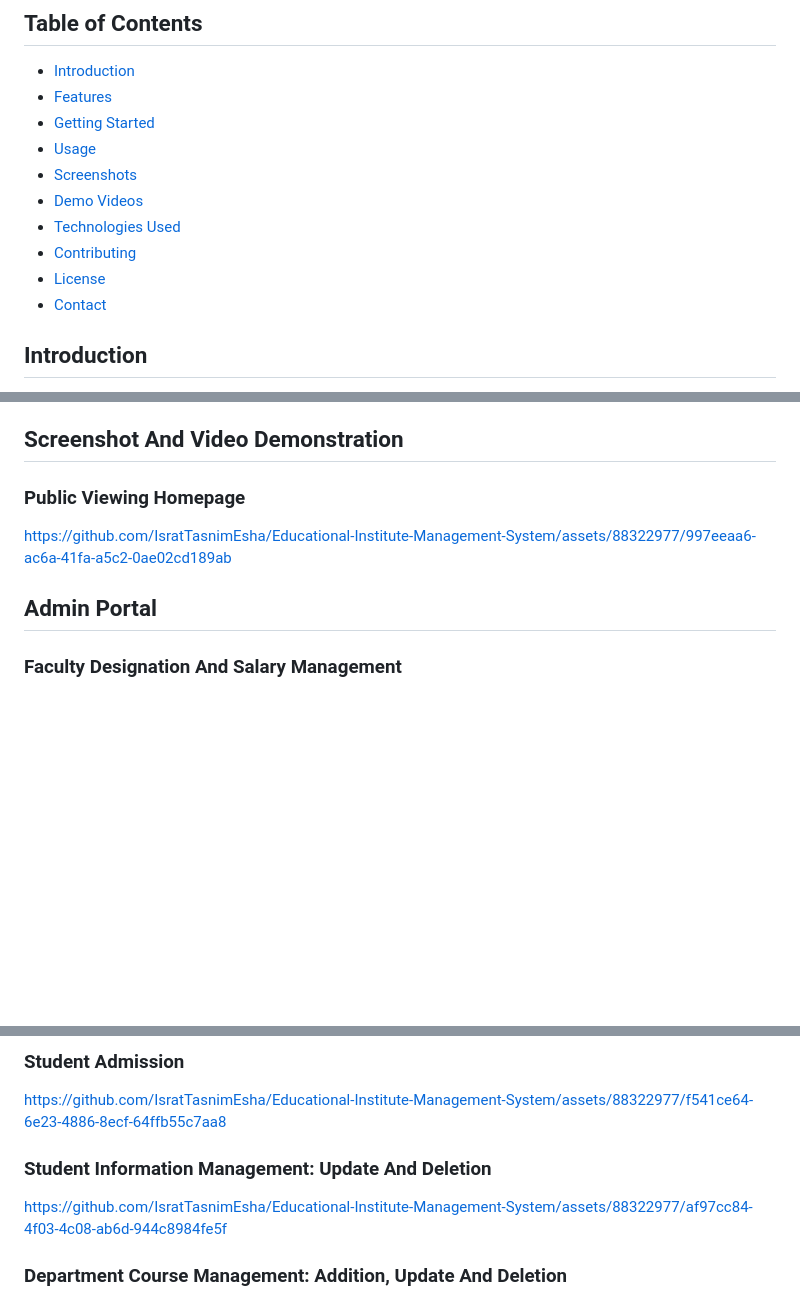
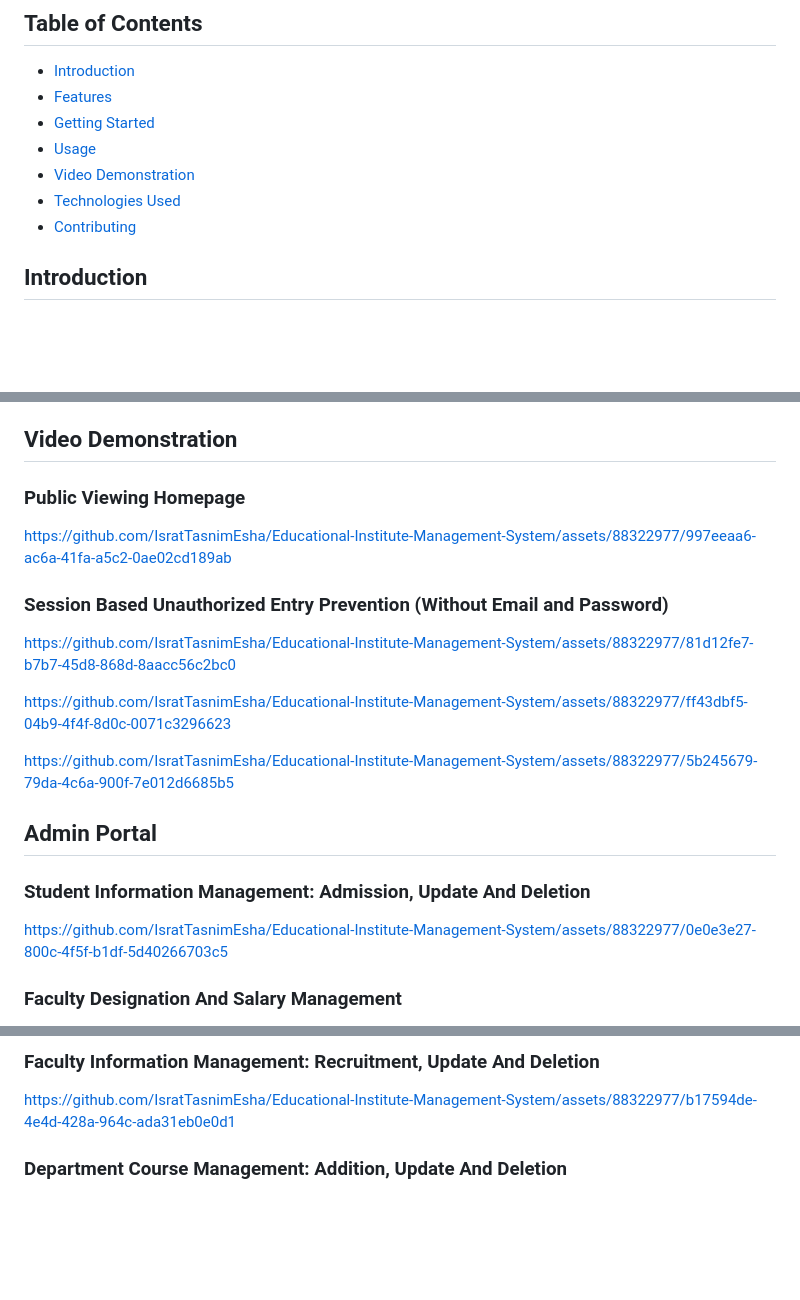
Before and after one commit to IsratTasnimEsha/Educational-Institute-Management-System, a Markdown page: README.md, 3 parts joined by grey strips. Rendered like a GitHub page; blank space fills up the shorter version.

```diff
--- a/README.md
+++ b/README.md
@@ -12,12 +12,9 @@ Welcome to the **HM Institute of Technology Management Software** repository. Th
 - [Features](#features)
 - [Getting Started](#getting-started)
 - [Usage](#usage)
-- [Screenshots](#screenshots)
-- [Demo Videos](#demo-videos)
+- [Video Demonstration](#video-demonstration)
 - [Technologies Used](#technologies-used)
 - [Contributing](#contributing)
-- [License](#license)
-- [Contact](#contact)
 
 ## Introduction
 
@@ -52,13 +49,25 @@ The HM Institute of Technology Management Software is a robust platform crafted
 5. **Communication**: Leverage custom email addresses for seamless communication.
 6. **Profiles**: Ensure to upload profile images for faculty members and students.
 
-## Screenshot And Video Demonstration
+## Video Demonstration
 
 ### Public Viewing Homepage
 
 https://github.com/IsratTasnimEsha/Educational-Institute-Management-System/assets/88322977/997eeaa6-ac6a-41fa-a5c2-0ae02cd189ab
 
+### Session Based Unauthorized Entry Prevention (Without Email and Password)
+
+https://github.com/IsratTasnimEsha/Educational-Institute-Management-System/assets/88322977/81d12fe7-b7b7-45d8-868d-8aacc56c2bc0
+
+https://github.com/IsratTasnimEsha/Educational-Institute-Management-System/assets/88322977/ff43dbf5-04b9-4f4f-8d0c-0071c3296623
+
+https://github.com/IsratTasnimEsha/Educational-Institute-Management-System/assets/88322977/5b245679-79da-4c6a-900f-7e012d6685b5
+
 ## Admin Portal
+
+### Student Information Management: Admission, Update And Deletion
+
+https://github.com/IsratTasnimEsha/Educational-Institute-Management-System/assets/88322977/0e0e3e27-800c-4f5f-b1df-5d40266703c5
 
 ### Faculty Designation And Salary Management
 
@@ -66,11 +75,7 @@ https://github.com/IsratTasnimEsha/Educational-Institute-Management-System/asset
 
-### Student Admission
+### Faculty Information Management: Recruitment, Update And Deletion
 
-https://github.com/IsratTasnimEsha/Educational-Institute-Management-System/assets/88322977/f541ce64-6e23-4886-8ecf-64ffb55c7aa8
-
-### Student Information Management: Update And Deletion
-
-https://github.com/IsratTasnimEsha/Educational-Institute-Management-System/assets/88322977/af97cc84-4f03-4c08-ab6d-944c8984fe5f
+https://github.com/IsratTasnimEsha/Educational-Institute-Management-System/assets/88322977/b17594de-4e4d-428a-964c-ada31eb0e0d1
 
 ### Department Course Management: Addition, Update And Deletion
 
```
Also changed, not shown: other parts of README.md (+1 -1 lines).
